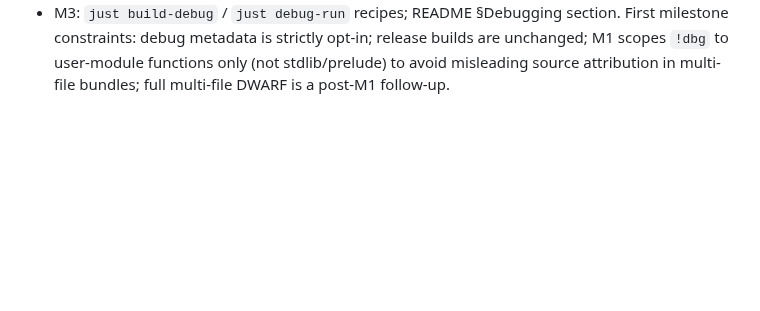
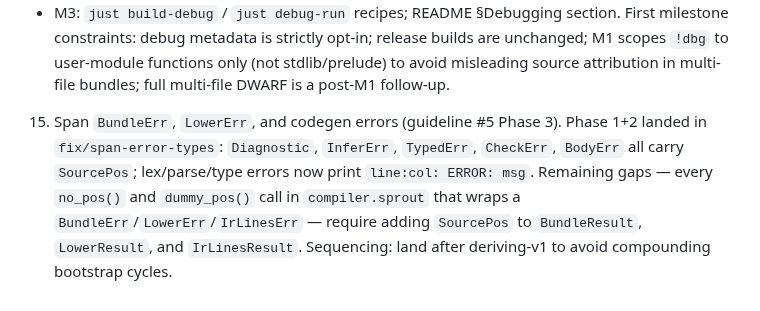
Before and after one commit to cthulhu666/sprout-lang, a Markdown page: docs/backlog.md, the part around the change. GitHub-like rendering; blank space fills up the shorter version.

Commit message:
docs(backlog): add Phase 3 span follow-up for BundleErr/LowerErr/codegen
Co-Authored-By: Claude Sonnet 4.6 <noreply@anthropic.com>

```diff
--- a/docs/backlog.md
+++ b/docs/backlog.md
@@ -174,3 +174,10 @@ This file tracks open design, implementation, and tooling follow-up work.
    unchanged; M1 scopes `!dbg` to user-module functions only (not stdlib/prelude) to
    avoid misleading source attribution in multi-file bundles; full multi-file DWARF is a
    post-M1 follow-up.
+15. Span `BundleErr`, `LowerErr`, and codegen errors (guideline #5 Phase 3).
+   Phase 1+2 landed in `fix/span-error-types`: `Diagnostic`, `InferErr`, `TypedErr`,
+   `CheckErr`, `BodyErr` all carry `SourcePos`; lex/parse/type errors now print
+   `line:col: ERROR: msg`. Remaining gaps — every `no_pos()` and `dummy_pos()` call in
+   `compiler.sprout` that wraps a `BundleErr`/`LowerErr`/`IrLinesErr` — require adding
+   `SourcePos` to `BundleResult`, `LowerResult`, and `IrLinesResult`. Sequencing: land
+   after deriving-v1 to avoid compounding bootstrap cycles.
```
